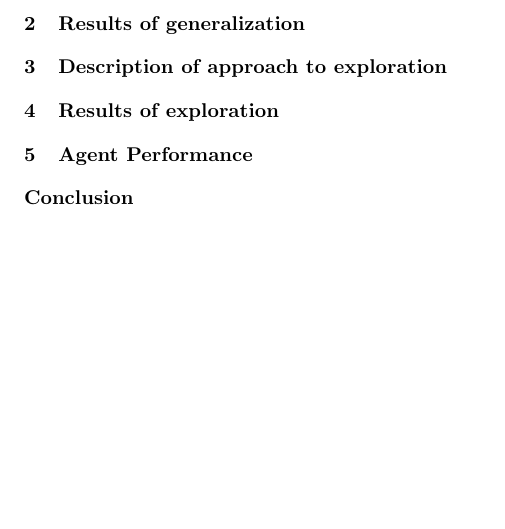
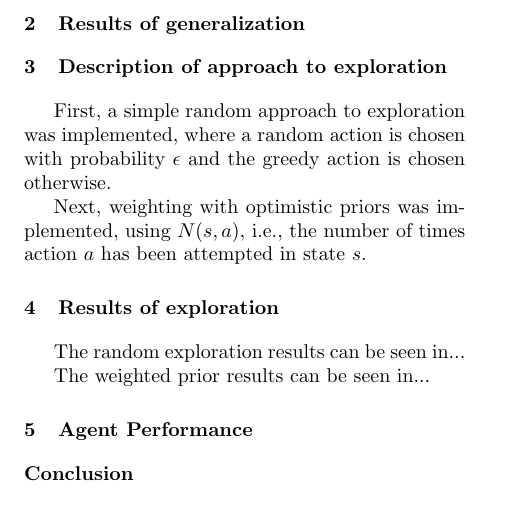
Before and after one commit to seanstappas/qbert-reinforcement-learning, a LaTeX document (report/report.tex): part of page 2 of 2, cut so that both start at the same text. Compiled offline with pdfLaTeX.

Commit message:
Updated report with simple TODOs and initial sentences.

```diff
--- a/report/report.tex
+++ b/report/report.tex
@@ -53,13 +53,31 @@
 	\section{Description of approach to exploration}
 	% 10 provides expression for optimistic prior for (state, action) pairs with clear explanation of how agent chose action at each step and convincing rationale for the approach taken
 
+	First, a simple random approach to exploration was implemented, where a random action is chosen with probability $\epsilon$ and the greedy action is chosen otherwise.
+
+	% TODO: Tabulate score/level/screenshots for epsilon exploration
+
+	Next, weighting with optimistic priors was implemented, using $N(s, a)$, i.e., the number of times action $a$ has been attempted in state $s$.
+
+	% TODO: Tabulate score/level/screenshots for optimistic prior
+
 
 	\section{Results of exploration}
 	% 10. results provided for at least 2 different exploration functions (i.e., weighting or N[s,a] in optimistic prior calculation) and meaningful discussion regarding consequences to behaviour of game agent
 
+	The random exploration results can be seen in...
+
+	% TODO: Tabulate score/level/screenshots for epsilon exploration
+
+	The weighted prior results can be seen in...
+
+	% TODO: Tabulate score/level/screenshots for optimistic prior
+
 
 	\section{Agent Performance}
-	% 30. as above, including analysis of effects of game events on agent behaviour and strategies (e.g., ghost avoidance) AND explanation of results over trials with multiple seeds to demonstrate generalization of learning
+	% 30. as above, including analysis of effects of game events on agent behaviour and strategies (e.g., enemy avoidance) AND explanation of results over trials with multiple seeds to demonstrate generalization of learning
+
+	% TODO: Show score as function of number of games played (with multiple seeds, game events [enemies])
 
 	\section*{Conclusion}
 
```
Also changed, not shown: report/report.pdf.
